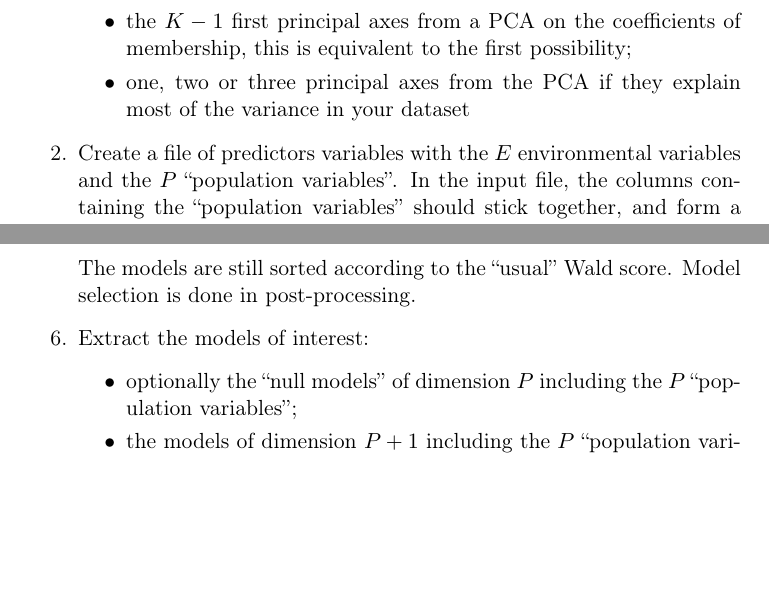
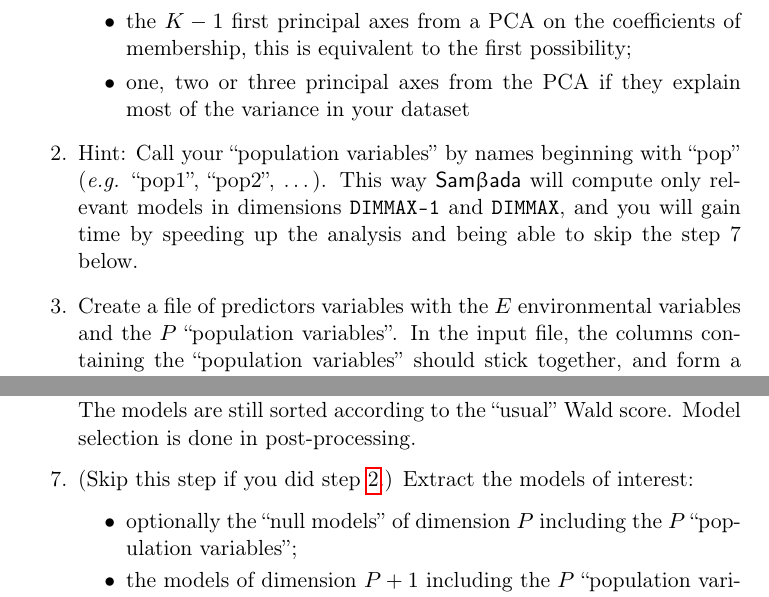
Before and after one commit to Sylvie/sambada, a LaTeX document (manual/manual.tex): two parts of pages 22 and 23 of 34, joined at a grey line, cut so that both start at the same text, the shorter picture padded with empty space. Compiled offline with pdfLaTeX.

Commit message:
SMB-67: Modifications du manuel et du CHANGELOG
L'amélioration des analyses comprenant une structure de population est
documentée dans le manuel et dans le CHANGELOG.

```diff
--- a/manual/manual.tex
+++ b/manual/manual.tex
@@ -1213,6 +1213,10 @@ Steps 2 to 9 are also illustrated by the example \enquote{AnalysisWithPopulation
 \item{the $K-1$ first principal axes from a PCA on the coefficients of membership, this is equivalent to the first possibility;}
 \item{one, two or three principal axes from the PCA if they explain most of the variance in your dataset}
 \end{itemize}}
+\item{\label{walkthough-step-naming-pop-variables}
+Hint: Call your \enquote{population variables} by names beginning with \enquote{pop} (\emph{e.g.} \enquote{pop1}, \enquote{pop2}, \dots).
+This way \smb\ will compute only relevant models in dimensions \texttt{DIMMAX-1} and \texttt{DIMMAX}, and you will gain time by speeding up the analysis and being able to skip the step 7 below.
+}
 \item{Create a file of predictors variables with the $E$ environmental variables and the $P$ \enquote{population variables}.
 In the input file, the columns containing the \enquote{population variables} should stick together, and form a group either on the left or on the right of the group of the environmental variables.}
 \item{Create a parameter file with the following options:
@@ -1230,7 +1234,9 @@ The output file of dimension \texttt{DIMMAX} contains two extra columns: \enquot
 For the models involving all \enquote{population variables} and one environmental variable, these columns provide the G and Wald scores taking the population structure into account.
 The models are still sorted according to the \enquote{usual} Wald score.
 Model selection is done in post-processing.}
-\item{Extract the models of interest:
+\item{\label{walkthough-step-extracting-models}
+(Skip this step if you did step \ref{walkthough-step-naming-pop-variables}.)
+Extract the models of interest:
 \begin{itemize}
 \item{optionally the \enquote{null models} of dimension $P$ including the $P$ \enquote{population variables};}
 \item{the models of dimension $P+1$ including the $P$ \enquote{population variables} and one environmental variable;}
```
Also changed, not shown: 1 other file.
